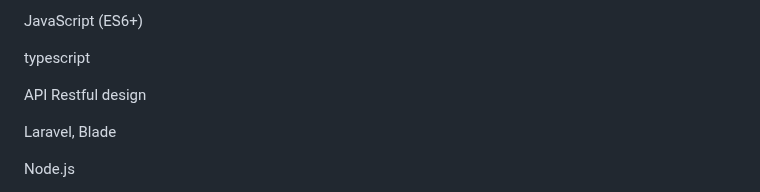
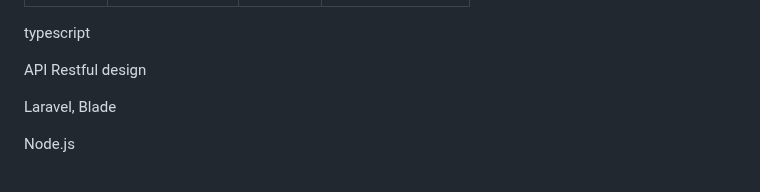
Before and after one commit to lucianofedericopereira/lucianofedericopereira, a Markdown page: README.md, the part around one of its changes. GitHub-like rendering.

```diff
--- a/README.md
+++ b/README.md
@@ -22,6 +18,5 @@
 
 
-JavaScript (ES6+)
 
 typescript
 
```
Also changed, not shown: other parts of README.md (+2 -6 lines).
